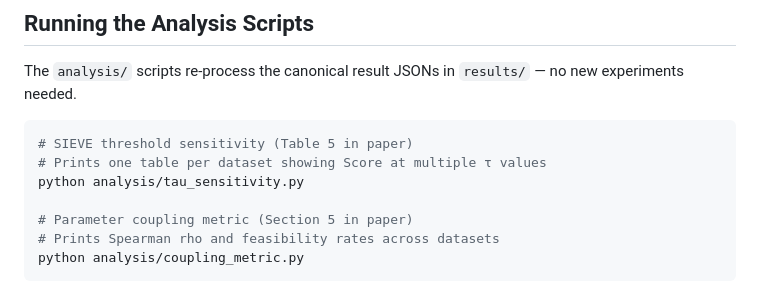
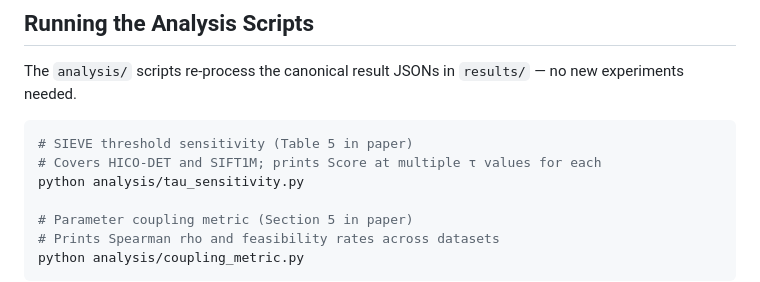
Before and after one commit to shahrzadesmat/Agentic_VDMS, a Markdown page: README.md, the part around the change. Rendered like a GitHub page.

Commit message:
Fix tau_sensitivity.py description: covers HICO-DET and SIFT1M only
"Prints one table per dataset" implied all 3 datasets; the script only
runs on HICO-DET and SIFT1M — GLDv2 is not included.

````diff
--- a/README.md
+++ b/README.md
@@ -235,7 +235,7 @@ The `analysis/` scripts re-process the canonical result JSONs in `results/` —
 
 ```bash
 # SIEVE threshold sensitivity (Table 5 in paper)
-# Prints one table per dataset showing Score at multiple τ values
+# Covers HICO-DET and SIFT1M; prints Score at multiple τ values for each
 python analysis/tau_sensitivity.py
 
 # Parameter coupling metric (Section 5 in paper)
````
